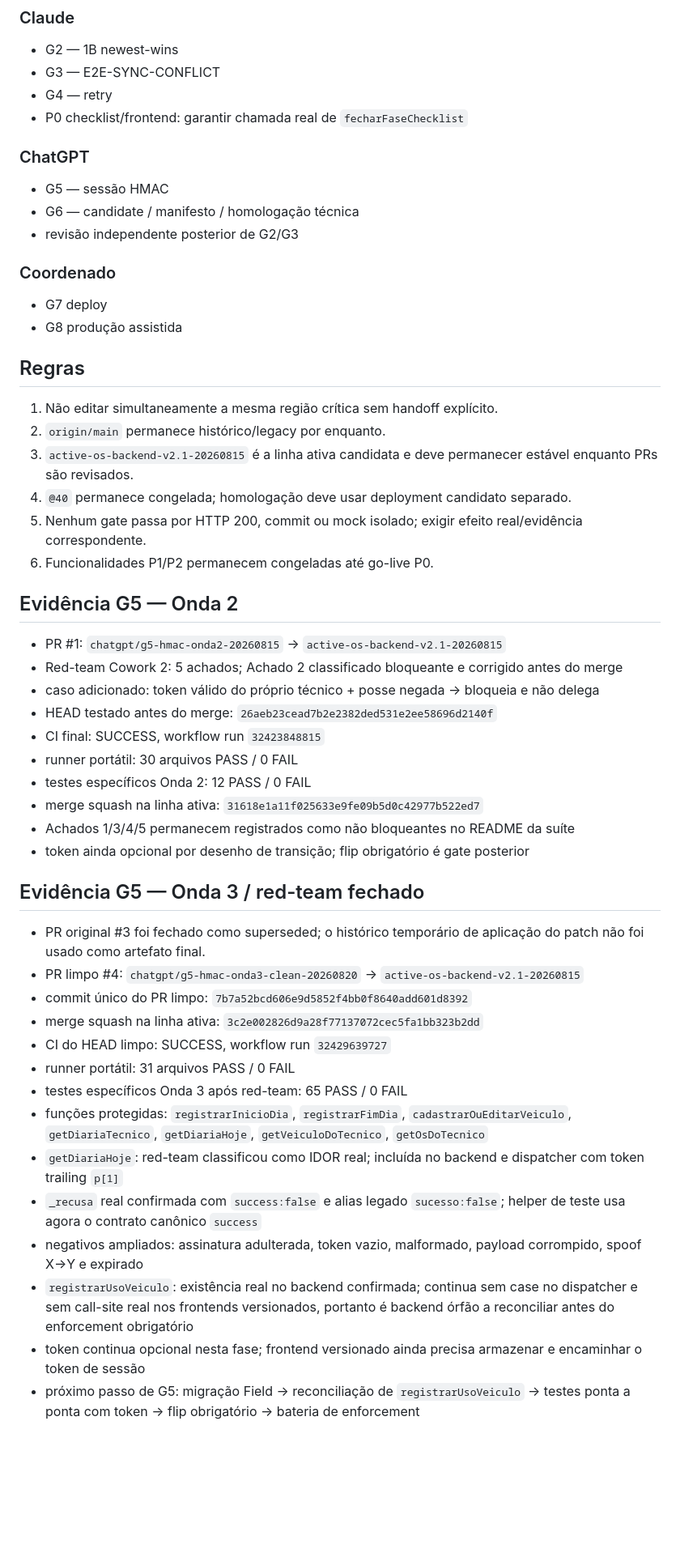
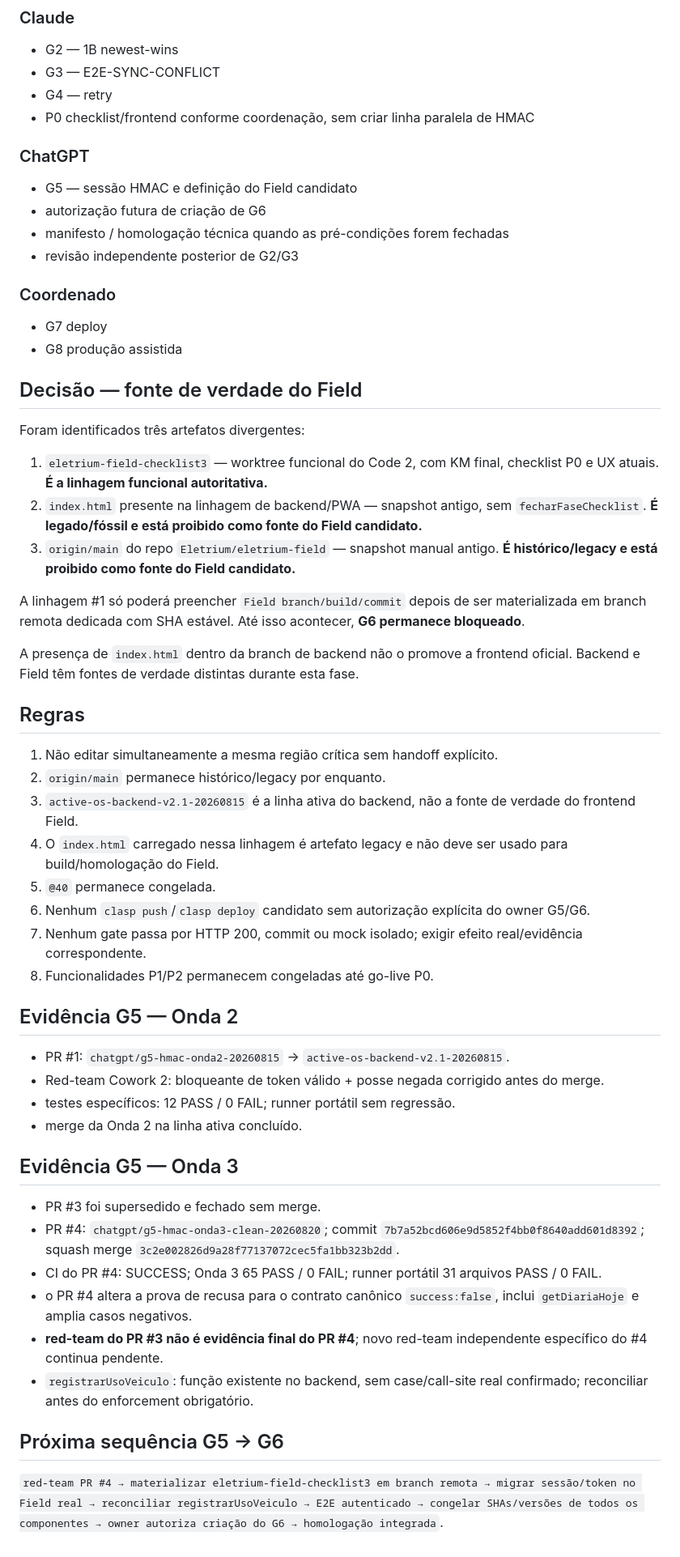
Before and after one commit to Eletrium/eletrium-field, a Markdown page: OS-GO-LIVE-STATUS.md, the part around one of its changes. Shown at 81% size. Drawn GitHub-style; blank space fills up the shorter version.

Commit message:
docs(g6): corrigir status real e divergencia do Field

```diff
--- a/OS-GO-LIVE-STATUS.md
+++ b/OS-GO-LIVE-STATUS.md
@@ -19,52 +19,57 @@
 - G2 — 1B newest-wins
 - G3 — E2E-SYNC-CONFLICT
 - G4 — retry
-- P0 checklist/frontend: garantir chamada real de `fecharFaseChecklist`
+- P0 checklist/frontend conforme coordenação, sem criar linha paralela de HMAC
 
 ### ChatGPT
-- G5 — sessão HMAC
-- G6 — candidate / manifesto / homologação técnica
+- G5 — sessão HMAC e definição do Field candidato
+- autorização futura de criação de G6
+- manifesto / homologação técnica quando as pré-condições forem fechadas
 - revisão independente posterior de G2/G3
 
 ### Coordenado
 - G7 deploy
 - G8 produção assistida
 
+## Decisão — fonte de verdade do Field
+
+Foram identificados três artefatos divergentes:
+
+1. `eletrium-field-checklist3` — worktree funcional do Code 2, com KM final, checklist P0 e UX atuais. **É a linhagem funcional autoritativa.**
+2. `index.html` presente na linhagem de backend/PWA — snapshot antigo, sem `fecharFaseChecklist`. **É legado/fóssil e está proibido como fonte do Field candidato.**
+3. `origin/main` do repo `Eletrium/eletrium-field` — snapshot manual antigo. **É histórico/legacy e está proibido como fonte do Field candidato.**
+
+A linhagem #1 só poderá preencher `Field branch/build/commit` depois de ser materializada em branch remota dedicada com SHA estável. Até isso acontecer, **G6 permanece bloqueado**.
+
+A presença de `index.html` dentro da branch de backend não o promove a frontend oficial. Backend e Field têm fontes de verdade distintas durante esta fase.
+
 ## Regras
 
 1. Não editar simultaneamente a mesma região crítica sem handoff explícito.
 2. `origin/main` permanece histórico/legacy por enquanto.
-3. `active-os-backend-v2.1-20260815` é a linha ativa candidata e deve permanecer estável enquanto PRs são revisados.
-4. `@40` permanece congelada; homologação deve usar deployment candidato separado.
-5. Nenhum gate passa por HTTP 200, commit ou mock isolado; exigir efeito real/evidência correspondente.
-6. Funcionalidades P1/P2 permanecem congeladas até go-live P0.
+3. `active-os-backend-v2.1-20260815` é a linha ativa do backend, não a fonte de verdade do frontend Field.
+4. O `index.html` carregado nessa linhagem é artefato legacy e não deve ser usado para build/homologação do Field.
+5. `@40` permanece congelada.
+6. Nenhum `clasp push`/`clasp deploy` candidato sem autorização explícita do owner G5/G6.
+7. Nenhum gate passa por HTTP 200, commit ou mock isolado; exigir efeito real/evidência correspondente.
+8. Funcionalidades P1/P2 permanecem congeladas até go-live P0.
 
 ## Evidência G5 — Onda 2
 
-- PR #1: `chatgpt/g5-hmac-onda2-20260815` → `active-os-backend-v2.1-20260815`
-- Red-team Cowork 2: 5 achados; Achado 2 classificado bloqueante e corrigido antes do merge
-- caso adicionado: token válido do próprio técnico + posse negada → bloqueia e não delega
-- HEAD testado antes do merge: `26aeb23cead7b2e2382ded531e2ee58696d2140f`
-- CI final: SUCCESS, workflow run `32423848815`
-- runner portátil: 30 arquivos PASS / 0 FAIL
-- testes específicos Onda 2: 12 PASS / 0 FAIL
-- merge squash na linha ativa: `31618e1a11f025633e9fe09b5d0c42977b522ed7`
-- Achados 1/3/4/5 permanecem registrados como não bloqueantes no README da suíte
-- token ainda opcional por desenho de transição; flip obrigatório é gate posterior
+- PR #1: `chatgpt/g5-hmac-onda2-20260815` → `active-os-backend-v2.1-20260815`.
+- Red-team Cowork 2: bloqueante de token válido + posse negada corrigido antes do merge.
+- testes específicos: 12 PASS / 0 FAIL; runner portátil sem regressão.
+- merge da Onda 2 na linha ativa concluído.
 
-## Evidência G5 — Onda 3 / red-team fechado
+## Evidência G5 — Onda 3
 
-- PR original #3 foi fechado como superseded; o histórico temporário de aplicação do patch não foi usado como artefato final.
-- PR limpo #4: `chatgpt/g5-hmac-onda3-clean-20260820` → `active-os-backend-v2.1-20260815`
-- commit único do PR limpo: `7b7a52bcd606e9d5852f4bb0f8640add601d8392`
-- merge squash na linha ativa: `3c2e002826d9a28f77137072cec5fa1bb323b2dd`
-- CI do HEAD limpo: SUCCESS, workflow run `32429639727`
-- runner portátil: 31 arquivos PASS / 0 FAIL
-- testes específicos Onda 3 após red-team: 65 PASS / 0 FAIL
-- funções protegidas: `registrarInicioDia`, `registrarFimDia`, `cadastrarOuEditarVeiculo`, `getDiariaTecnico`, `getDiariaHoje`, `getVeiculoDoTecnico`, `getOsDoTecnico`
-- `getDiariaHoje`: red-team classificou como IDOR real; incluída no backend e dispatcher com token trailing `p[1]`
-- `_recusa` real confirmada com `success:false` e alias legado `sucesso:false`; helper de teste usa agora o contrato canônico `success`
-- negativos ampliados: assinatura adulterada, token vazio, malformado, payload corrompido, spoof X→Y e expirado
-- `registrarUsoVeiculo`: existência real no backend confirmada; continua sem case no dispatcher e sem call-site real nos frontends versionados, portanto é backend órfão a reconciliar antes do enforcement obrigatório
-- token continua opcional nesta fase; frontend versionado ainda precisa armazenar e encaminhar o token de sessão
-- próximo passo de G5: migração Field → reconciliação de `registrarUsoVeiculo` → testes ponta a ponta com token → flip obrigatório → bateria de enforcement
+- PR #3 foi supersedido e fechado sem merge.
+- PR #4: `chatgpt/g5-hmac-onda3-clean-20260820`; commit `7b7a52bcd606e9d5852f4bb0f8640add601d8392`; squash merge `3c2e002826d9a28f77137072cec5fa1bb323b2dd`.
+- CI do PR #4: SUCCESS; Onda 3 65 PASS / 0 FAIL; runner portátil 31 arquivos PASS / 0 FAIL.
+- o PR #4 altera a prova de recusa para o contrato canônico `success:false`, inclui `getDiariaHoje` e amplia casos negativos.
+- **red-team do PR #3 não é evidência final do PR #4**; novo red-team independente específico do #4 continua pendente.
+- `registrarUsoVeiculo`: função existente no backend, sem case/call-site real confirmado; reconciliar antes do enforcement obrigatório.
+
+## Próxima sequência G5 → G6
+
+`red-team PR #4 → materializar eletrium-field-checklist3 em branch remota → migrar sessão/token no Field real → reconciliar registrarUsoVeiculo → E2E autenticado → congelar SHAs/versões de todos os componentes → owner autoriza criação do G6 → homologação integrada`.
```
Also changed, not shown: other parts of OS-GO-LIVE-STATUS.md (+2 -2 lines).
